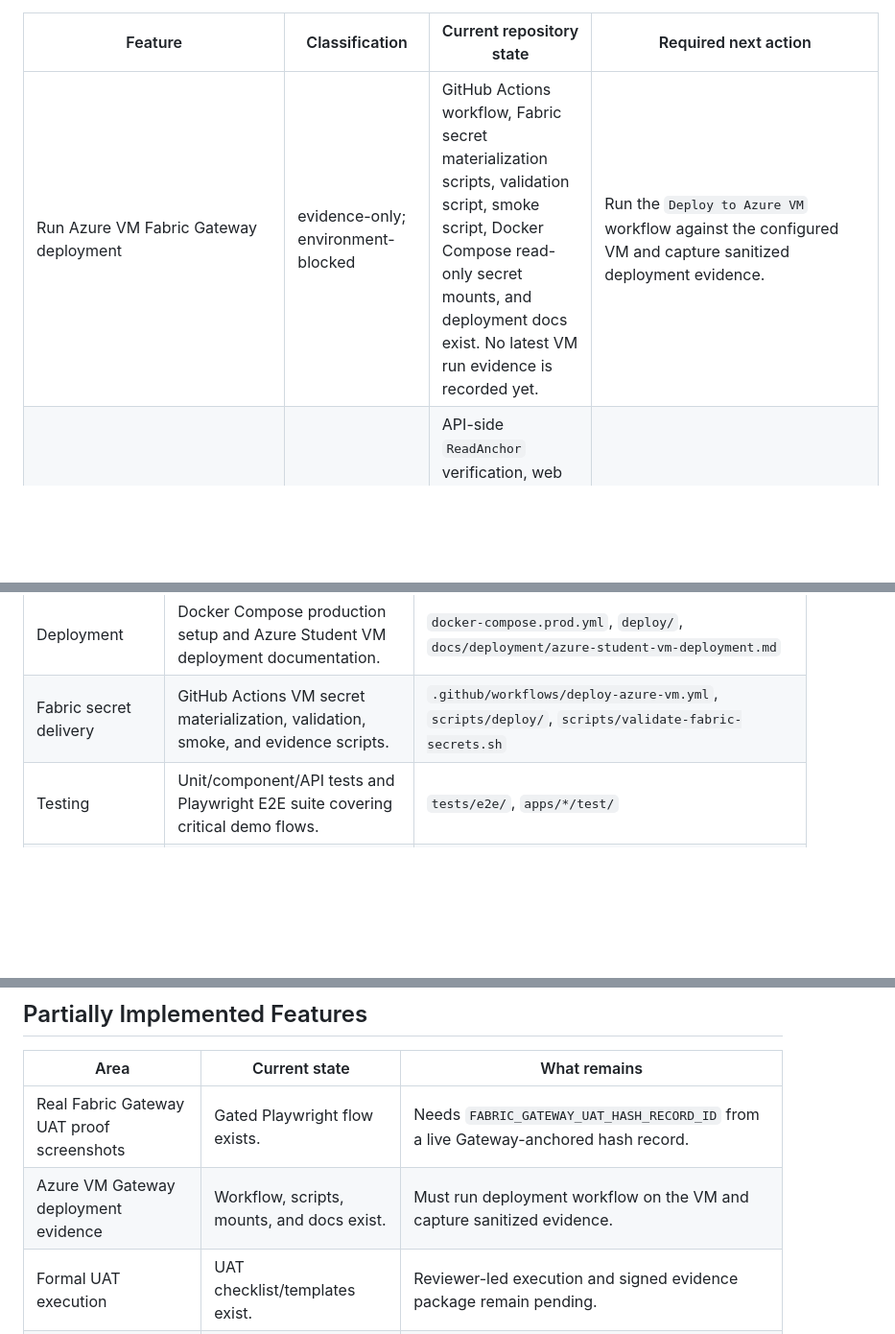
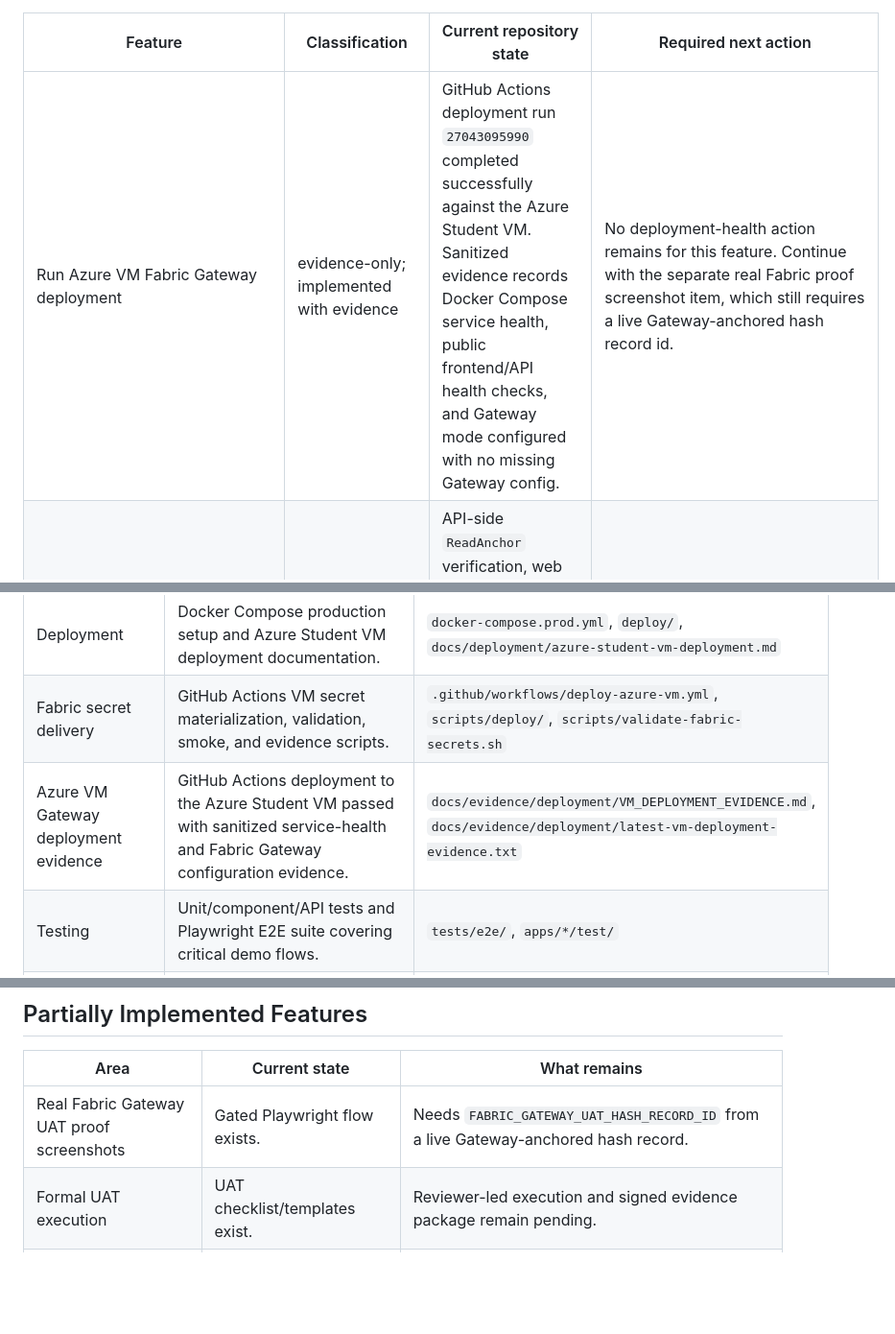
Before and after one commit to raichiiiiiii/FYP, a Markdown page: docs/roadmap/feature-status-and-future-implementation.md, 3 parts joined by grey strips. Shown at 96% size. GitHub-like rendering; blank space fills up the shorter version.

Commit message:
docs(roadmap): update azure vm deployment status

```diff
--- a/docs/roadmap/feature-status-and-future-implementation.md
+++ b/docs/roadmap/feature-status-and-future-implementation.md
@@ -59,7 +59,7 @@ state. The classifications are intentionally conservative:
 
 | Feature | Classification | Current repository state | Required next action |
 |---|---|---|---|
-| Run Azure VM Fabric Gateway deployment | evidence-only; environment-blocked | GitHub Actions workflow, Fabric secret materialization scripts, validation script, smoke script, Docker Compose read-only secret mounts, and deployment docs exist. No latest VM run evidence is recorded yet. | Run the `Deploy to Azure VM` workflow against the configured VM and capture sanitized deployment evidence. |
+| Run Azure VM Fabric Gateway deployment | evidence-only; implemented with evidence | GitHub Actions deployment run `27043095990` completed successfully against the Azure Student VM. Sanitized evidence records Docker Compose service health, public frontend/API health checks, and Gateway mode configured with no missing Gateway config. | No deployment-health action remains for this feature. Continue with the separate real Fabric proof screenshot item, which still requires a live Gateway-anchored hash record id. |
 | Generate real Fabric proof screenshots | evidence-only; environment-blocked | API-side `ReadAnchor` verification, web proof panel, and gated Playwright screenshot flow exist. The gated spec skips until a live Gateway-anchored hash record id is provided. | Create or locate a real Gateway-anchored hash record, set `FABRIC_GATEWAY_UAT_HASH_RECORD_ID`, and run the gated UAT screenshot spec. |
 | Production OIDC/invitation flow | implementation-required; partially scaffolded | Runtime auth is still dev-login oriented. `OIDC_ENABLED` is surfaced in session data and placeholder OIDC files exist, but no complete OIDC start/callback flow is implemented. Prisma has an `Invitation` model, but it stores a raw token and there is no complete invitation lifecycle API/UI. | Add production dev-login guard, token-hash invitation lifecycle, OIDC test/provider adapter, frontend login mode handling, audit events, and UAT evidence. |
 | Report aggregate DTOs and exports | implementation-required | Reports currently exist as frontend demo/report surfaces. No backend `reports` module, aggregate report endpoints, export job model, audited export lifecycle, or download route exists. | Add backend report DTOs, export job persistence, JSON export/download, frontend export flow, and evidence docs. |
@@ -93,6 +93,7 @@ state. The classifications are intentionally conservative:
 | CI | GitHub Actions CI for install, lint, typecheck, tests, and build. | `.github/workflows/ci.yml` |
 | Deployment | Docker Compose production setup and Azure Student VM deployment documentation. | `docker-compose.prod.yml`, `deploy/`, `docs/deployment/azure-student-vm-deployment.md` |
 | Fabric secret delivery | GitHub Actions VM secret materialization, validation, smoke, and evidence scripts. | `.github/workflows/deploy-azure-vm.yml`, `scripts/deploy/`, `scripts/validate-fabric-secrets.sh` |
+| Azure VM Gateway deployment evidence | GitHub Actions deployment to the Azure Student VM passed with sanitized service-health and Fabric Gateway configuration evidence. | `docs/evidence/deployment/VM_DEPLOYMENT_EVIDENCE.md`, `docs/evidence/deployment/latest-vm-deployment-evidence.txt` |
 | Testing | Unit/component/API tests and Playwright E2E suite covering critical demo flows. | `tests/e2e/`, `apps/*/test/` |
 | Documentation | ADRs, UI contract docs, Figma reference docs, demo script, UAT/testing strategy, roadmap trackers. | `docs/` |
 
@@ -101,7 +102,6 @@ state. The classifications are intentionally conservative:
 | Area | Current state | What remains |
 |---|---|---|
 | Real Fabric Gateway UAT proof screenshots | Gated Playwright flow exists. | Needs `FABRIC_GATEWAY_UAT_HASH_RECORD_ID` from a live Gateway-anchored hash record. |
-| Azure VM Gateway deployment evidence | Workflow, scripts, mounts, and docs exist. | Must run deployment workflow on the VM and capture sanitized evidence. |
 | Formal UAT execution | UAT checklist/templates exist. | Reviewer-led execution and signed evidence package remain pending. |
 | Reports | Demo reports exist. | Backend aggregate DTOs, audited export jobs, generated files, and download routes remain incomplete. |
 | Production authentication | Dev login works. | Real OIDC, invite-token validation, expiry/revocation, MFA/password policy decisions remain incomplete. |
```
Also changed, not shown: other parts of docs/roadmap/feature-status-and-future-implementation.md (+1 -2 lines).
